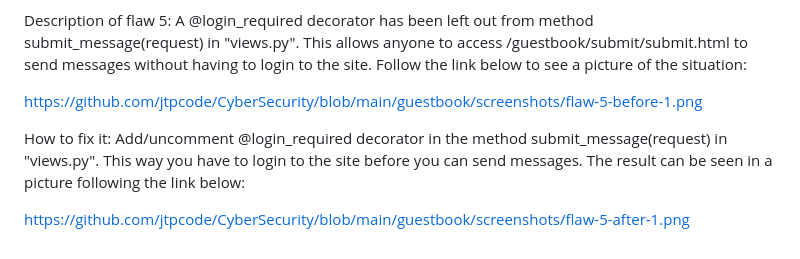
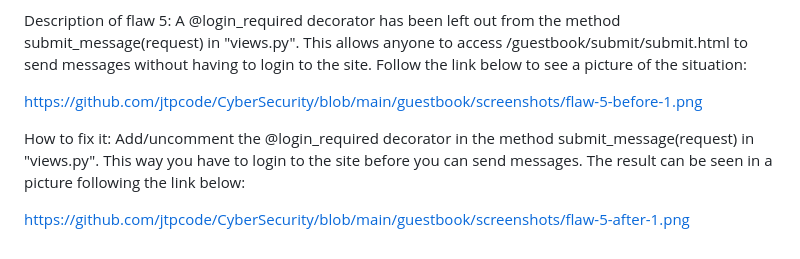
Before and after one commit to jtpcode/CyberSecurity, a Markdown page: guestbook/raport.md, the part around one of its changes. Drawn GitHub-style.

```diff
--- a/guestbook/raport.md
+++ b/guestbook/raport.md
@@ -78,11 +88,11 @@ FLAW 5:
 LINK: https://github.com/jtpcode/CyberSecurity/blob/main/guestbook/views.py#L34
 
 Description of flaw 5:
-A @login_required decorator has been left out from method submit_message(request) in "views.py". This allows anyone to access /guestbook/submit/submit.html to send messages without having to login to the site. Follow the link below to see a picture of the situation:
+A @login_required decorator has been left out from the method submit_message(request) in "views.py". This allows anyone to access /guestbook/submit/submit.html to send messages without having to login to the site. Follow the link below to see a picture of the situation:
 
 https://github.com/jtpcode/CyberSecurity/blob/main/guestbook/screenshots/flaw-5-before-1.png
 
 How to fix it:
-Add/uncomment @login_required decorator in the method submit_message(request) in "views.py". This way you have to login to the site before you can send messages. The result can be seen in a picture following the link below:
+Add/uncomment the @login_required decorator in the method submit_message(request) in "views.py". This way you have to login to the site before you can send messages. The result can be seen in a picture following the link below:
 
 https://github.com/jtpcode/CyberSecurity/blob/main/guestbook/screenshots/flaw-5-after-1.png
```
Also changed, not shown: other parts of guestbook/raport.md (+22 -12 lines).
